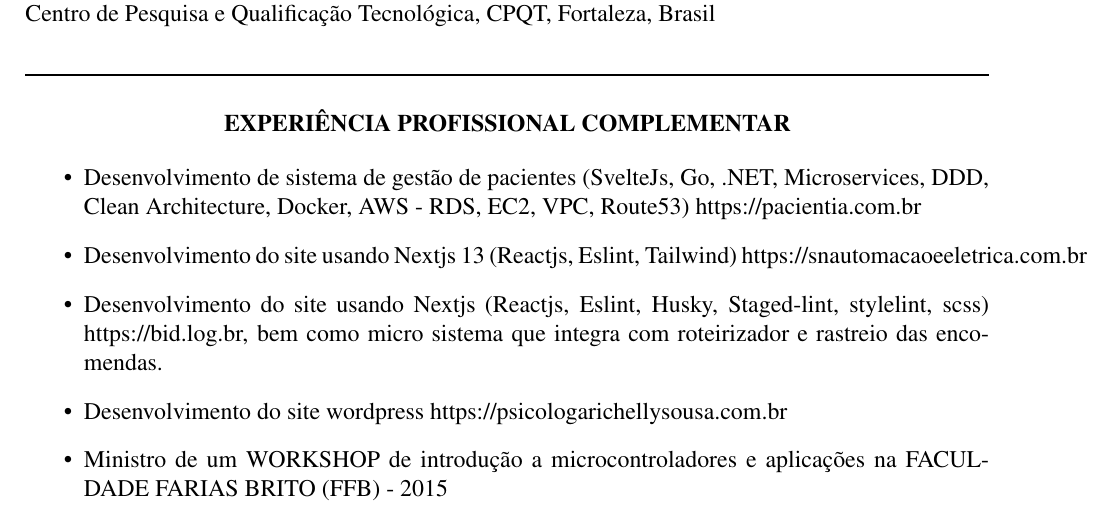
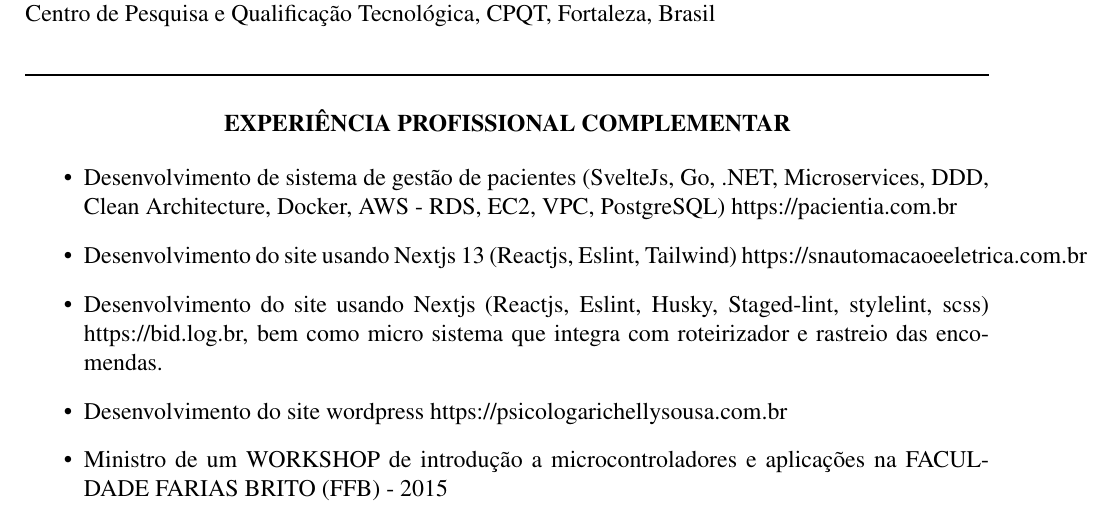
Before and after one commit to beriloqueiroz/curriculo-vitae-latex, a LaTeX CV (Curriculo.tex): part of page 5 of 6, cut so that both start at the same text. Compiled offline with pdfLaTeX.

Commit message:
Ajuste 1

```diff
--- a/Curriculo.tex
+++ b/Curriculo.tex
@@ -462,7 +462,7 @@
 	\textbf{EXPERIÊNCIA PROFISSIONAL COMPLEMENTAR}\\
 \end{center}
 \begin{itemize}
-	\item Desenvolvimento de sistema de gestão de pacientes (SvelteJs, Go, .NET, Microservices, DDD, Clean Architecture, Docker, AWS - RDS, EC2, VPC, Route53) https://pacientia.com.br
+	\item Desenvolvimento de sistema de gestão de pacientes (SvelteJs, Go, .NET, Microservices, DDD, Clean Architecture, Docker, AWS - RDS, EC2, VPC, PostgreSQL) https://pacientia.com.br
 	\item Desenvolvimento do site usando Nextjs 13 (Reactjs, Eslint, Tailwind) https://snautomacaoeeletrica.com.br
 	\item Desenvolvimento do site usando Nextjs (Reactjs, Eslint, Husky, Staged-lint, stylelint, scss) https://bid.log.br, bem como micro sistema que integra com roteirizador e rastreio das encomendas.
 	\item Desenvolvimento do site wordpress https://psicologarichellysousa.com.br
```
Also changed, not shown: out/Curriculo.pdf, 3 other files.
